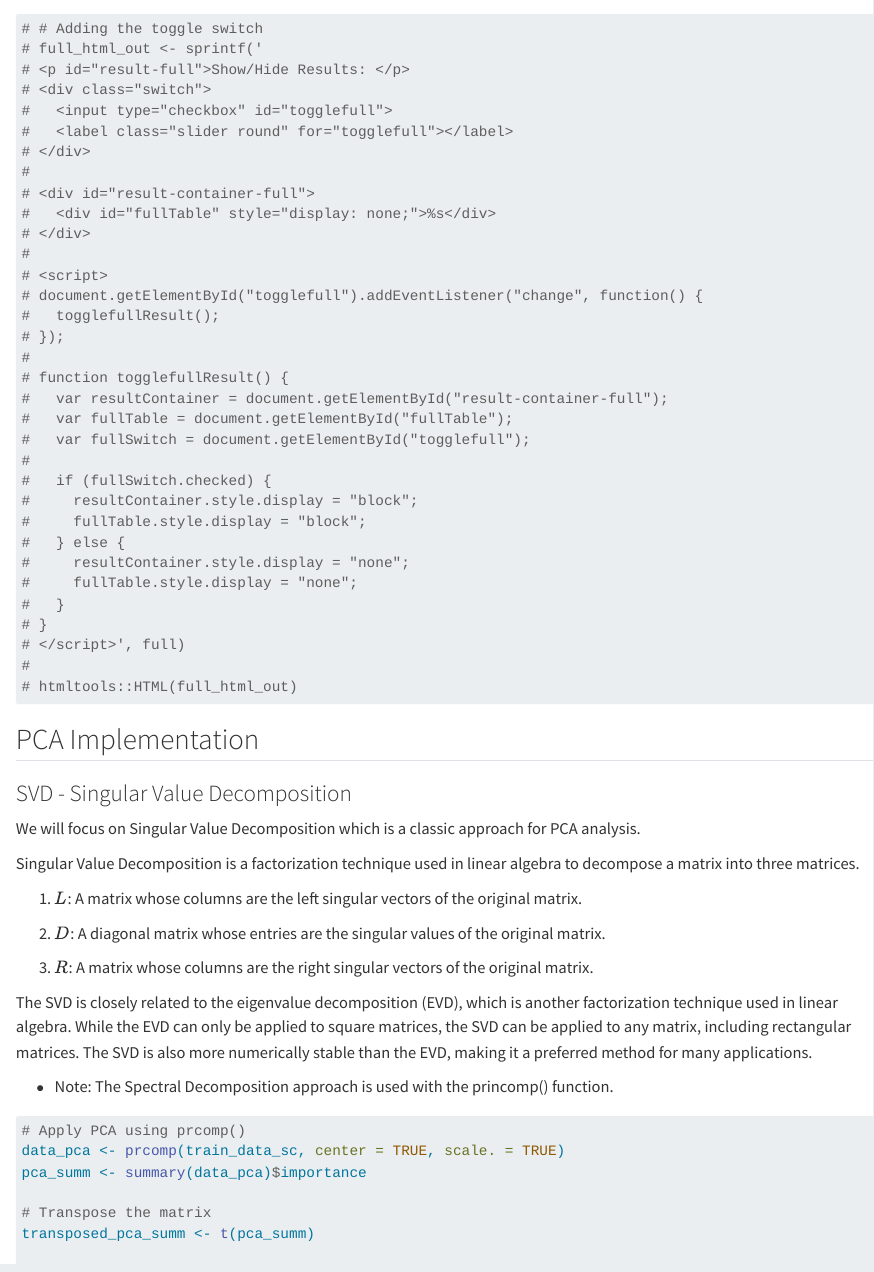
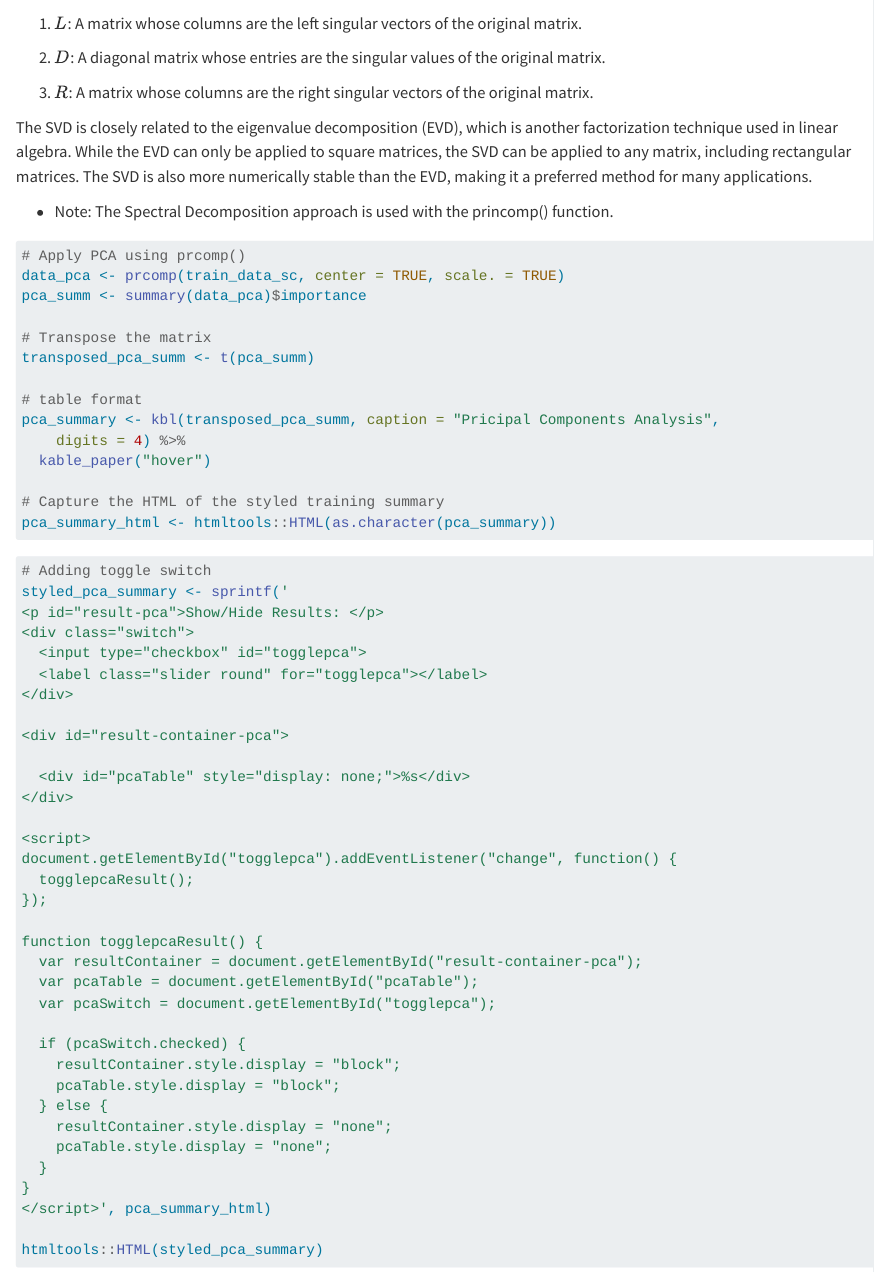
Before and after one commit to STA6257-PCA/Fall-2023, a Quarto document (analysis_switch.qmd): the page in a window 1100 px wide, from 5920 px down before the commit and from 6090 px down after it. Rendered offline with R 4.5, knitr and Pandoc in place of Quarto, with nearby package versions; some code elsewhere in the file could not run offline.

````diff
--- a/analysis_switch.qmd
+++ b/analysis_switch.qmd
@@ -320,37 +317,3 @@
-# # Adding the toggle switch
-# full_html_out <- sprintf('
-# <p id="result-full">Show/Hide Results: </p>
-# <div class="switch">
-#   <input type="checkbox" id="togglefull">
-#   <label class="slider round" for="togglefull"></label>
-# </div>
-#
-# <div id="result-container-full">
-#   <div id="fullTable" style="display: none;">%s</div>
-# </div>
-#
-# <script>
-# document.getElementById("togglefull").addEventListener("change", function() {
-#   togglefullResult();
-# });
-#
-# function togglefullResult() {
-#   var resultContainer = document.getElementById("result-container-full");
-#   var fullTable = document.getElementById("fullTable");
-#   var fullSwitch = document.getElementById("togglefull");
-#
-#   if (fullSwitch.checked) {
-#     resultContainer.style.display = "block";
-#     fullTable.style.display = "block";
-#   } else {
-#     resultContainer.style.display = "none";
-#     fullTable.style.display = "none";
-#   }
-# }
-# </script>', full)
-#
-# htmltools::HTML(full_html_out)
-
 ```
 
 
````
Also changed, not shown: analysis_switch.qmd (3 more changed lines).
